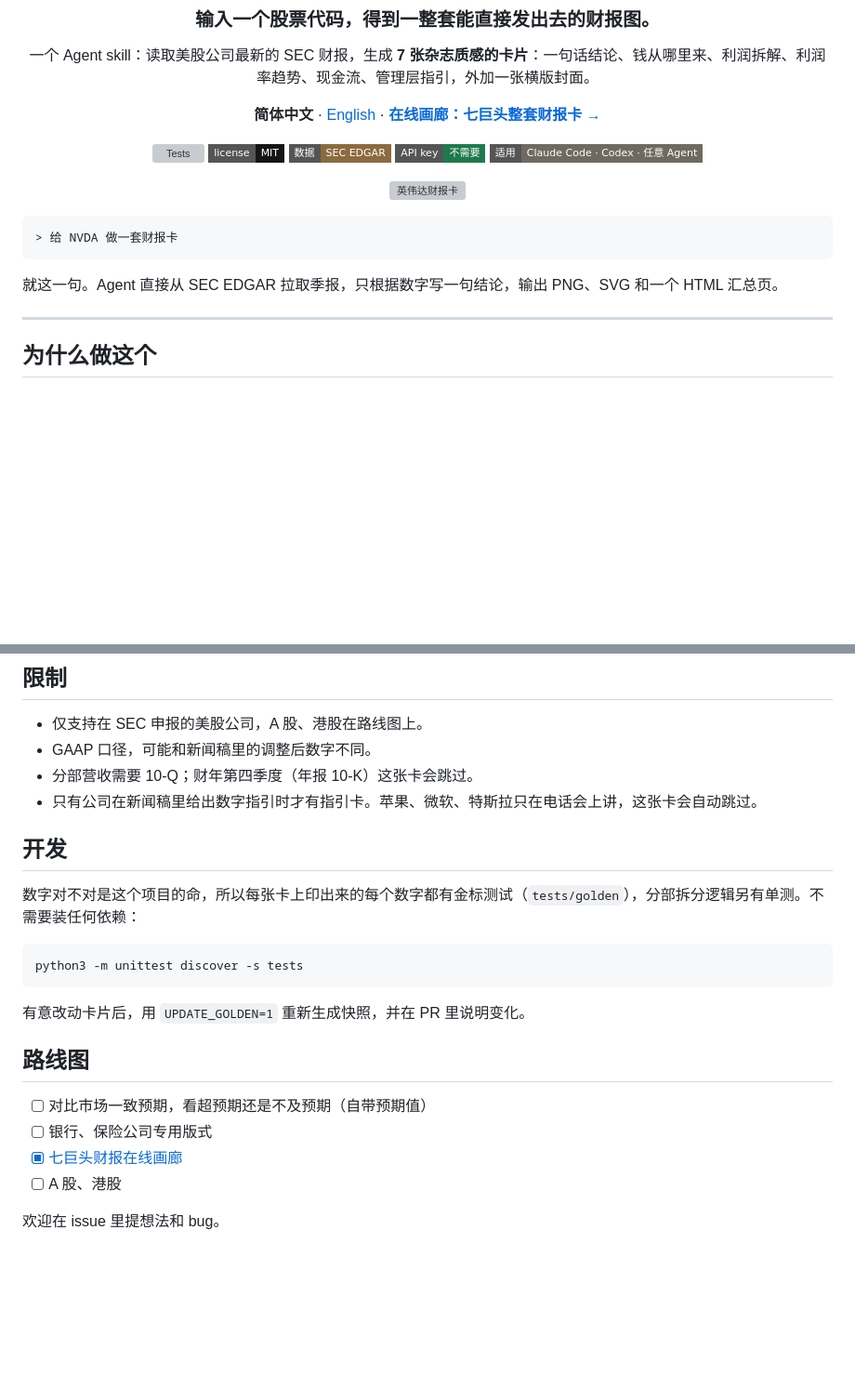
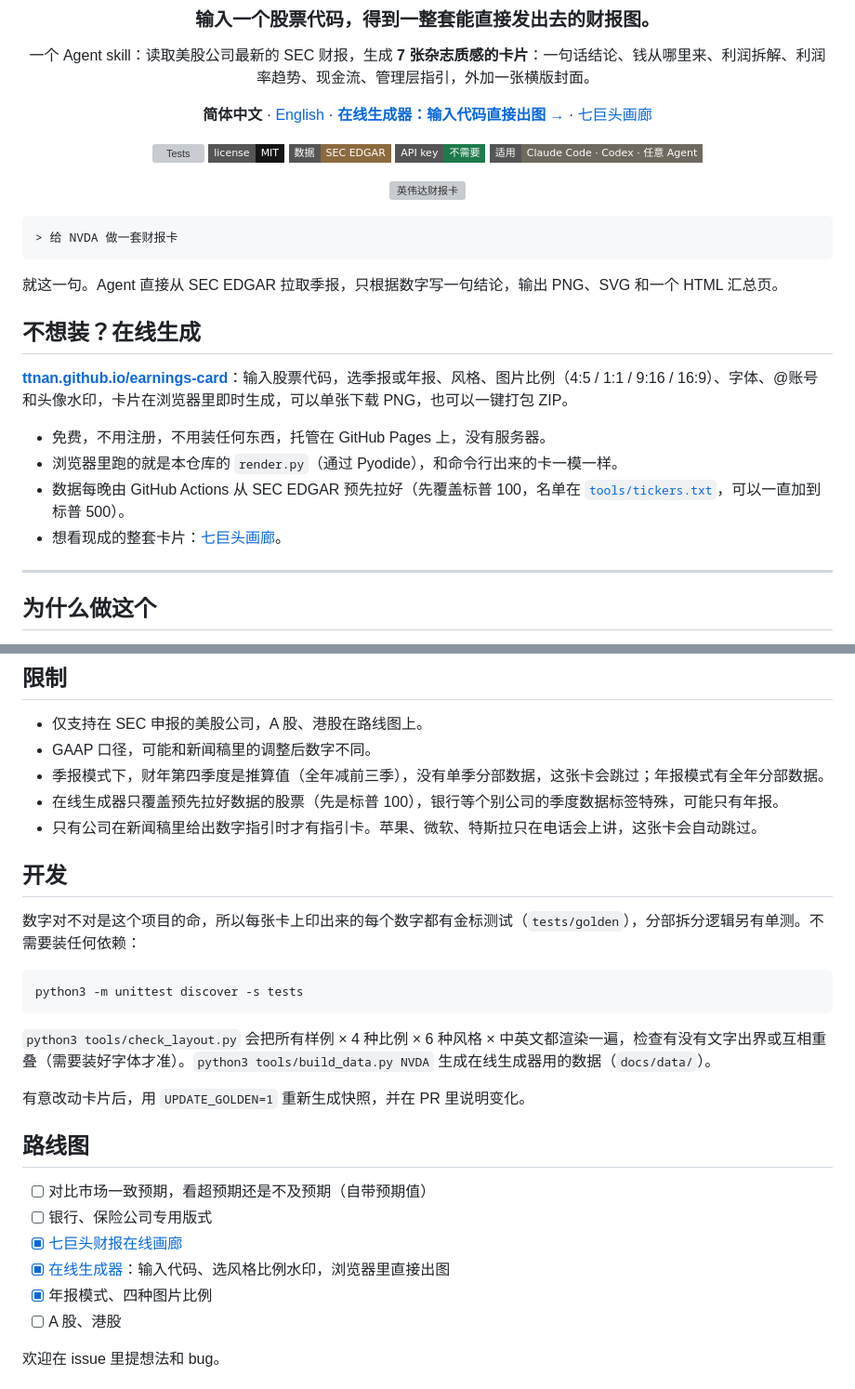
Before and after one commit to TTNAN/earnings-card, a Markdown page: README.md, 2 parts joined by grey strips. Shown at 93% size. Drawn GitHub-style; badges without logos; blank space fills up the shorter version; grey boxes are pictures that could not be loaded.

````diff
--- a/README.md
+++ b/README.md
@@ -6,7 +6,7 @@
 
 一个 Agent skill：读取美股公司最新的 SEC 财报，生成 **7 张杂志质感的卡片**：一句话结论、钱从哪里来、利润拆解、利润率趋势、现金流、管理层指引，外加一张横版封面。
 
-**简体中文** · [English](./README.en.md) · [**在线画廊：七巨头整套财报卡 →**](https://ttnan.github.io/earnings-card/)
+**简体中文** · [English](./README.en.md) · [**在线生成器：输入代码直接出图 →**](https://ttnan.github.io/earnings-card/) · [七巨头画廊](https://ttnan.github.io/earnings-card/gallery/)
 
 ![Tests](https://github.com/TTNAN/earnings-card/actions/workflows/test.yml/badge.svg)
 ![License](https://img.shields.io/badge/license-MIT-151515?style=flat-square)
@@ -23,6 +23,15 @@
 ```
 
 就这一句。Agent 直接从 SEC EDGAR 拉取季报，只根据数字写一句结论，输出 PNG、SVG 和一个 HTML 汇总页。
+
+## 不想装？在线生成
+
+**[ttnan.github.io/earnings-card](https://ttnan.github.io/earnings-card/)**：输入股票代码，选季报或年报、风格、图片比例（4:5 / 1:1 / 9:16 / 16:9）、字体、@账号和头像水印，卡片在浏览器里即时生成，可以单张下载 PNG，也可以一键打包 ZIP。
+
+- 免费，不用注册，不用装任何东西，托管在 GitHub Pages 上，没有服务器。
+- 浏览器里跑的就是本仓库的 `render.py`（通过 Pyodide），和命令行出来的卡一模一样。
+- 数据每晚由 GitHub Actions 从 SEC EDGAR 预先拉好（先覆盖标普 100，名单在 [`tools/tickers.txt`](tools/tickers.txt)，可以一直加到标普 500）。
+- 想看现成的整套卡片：[七巨头画廊](https://ttnan.github.io/earnings-card/gallery/)。
 
 ---
 
@@ -140,7 +156,8 @@ python3 render.py nvda.json --out NVDA --headline "营收同比翻倍，毛利
 
 - 仅支持在 SEC 申报的美股公司，A 股、港股在路线图上。
 - GAAP 口径，可能和新闻稿里的调整后数字不同。
-- 分部营收需要 10-Q；财年第四季度（年报 10-K）这张卡会跳过。
+- 季报模式下，财年第四季度是推算值（全年减前三季），没有单季分部数据，这张卡会跳过；年报模式有全年分部数据。
+- 在线生成器只覆盖预先拉好数据的股票（先是标普 100），银行等个别公司的季度数据标签特殊，可能只有年报。
 - 只有公司在新闻稿里给出数字指引时才有指引卡。苹果、微软、特斯拉只在电话会上讲，这张卡会自动跳过。
 
 ## 开发
@@ -151,13 +168,17 @@ python3 render.py nvda.json --out NVDA --headline "营收同比翻倍，毛利
 python3 -m unittest discover -s tests
 ```
 
+`python3 tools/check_layout.py` 会把所有样例 × 4 种比例 × 6 种风格 × 中英文都渲染一遍，检查有没有文字出界或互相重叠（需要装好字体才准）。`python3 tools/build_data.py NVDA` 生成在线生成器用的数据（`docs/data/`）。
+
 有意改动卡片后，用 `UPDATE_GOLDEN=1` 重新生成快照，并在 PR 里说明变化。
 
 ## 路线图
 
 - [ ] 对比市场一致预期，看超预期还是不及预期（自带预期值）
 - [ ] 银行、保险公司专用版式
-- [x] [七巨头财报在线画廊](https://ttnan.github.io/earnings-card/)
+- [x] [七巨头财报在线画廊](https://ttnan.github.io/earnings-card/gallery/)
+- [x] [在线生成器](https://ttnan.github.io/earnings-card/)：输入代码、选风格比例水印，浏览器里直接出图
+- [x] 年报模式、四种图片比例
 - [ ] A 股、港股
 
 欢迎在 issue 里提想法和 bug。
````
Also changed, not shown: other parts of README.md (+7 -0 lines), README.en.md (+24 -3 lines), skills/earnings-card/SKILL.md (+4 -2 lines).
